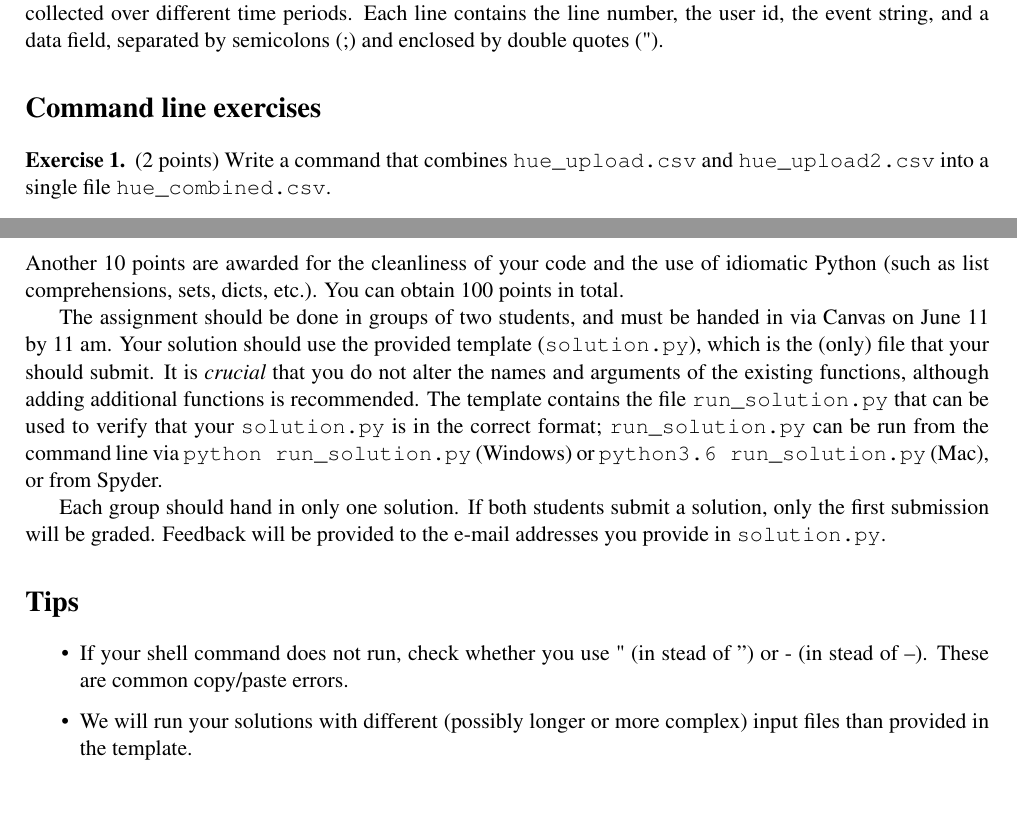
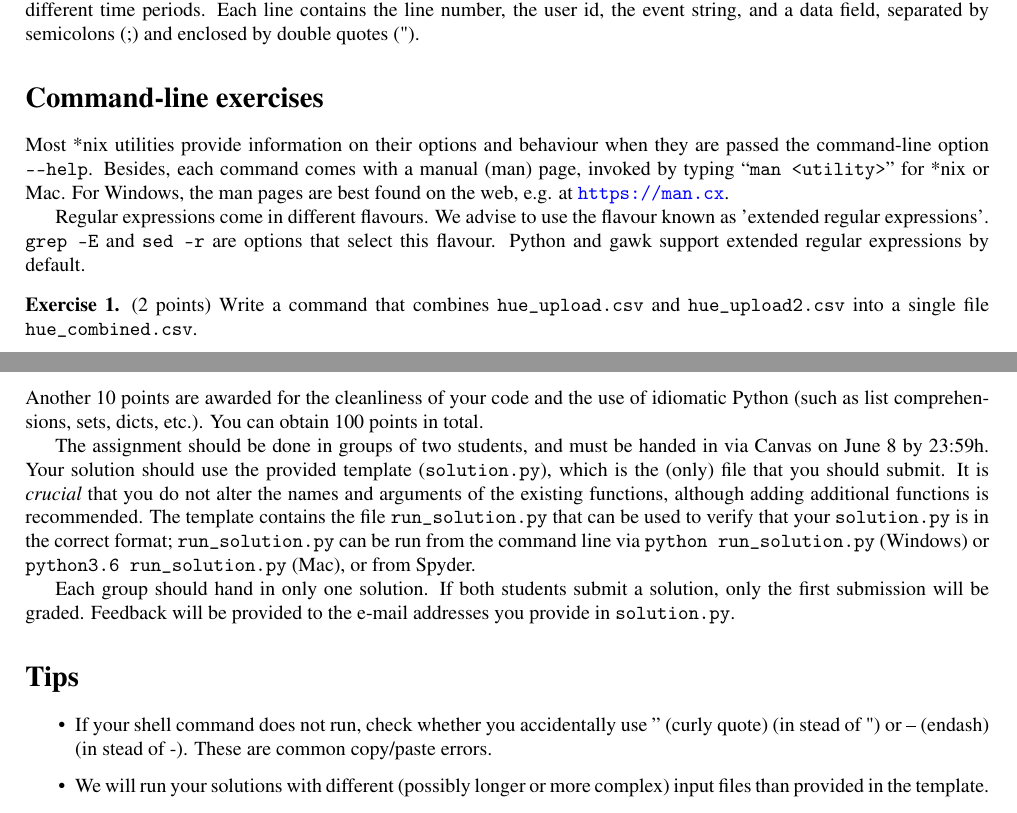
Before and after one commit to rfhh/project-big-data, a LaTeX problem sheet (assignment-1/Assignment1.tex): two parts of pages 1 and 3 of 3, joined at a grey line, cut so that both start at the same text. Compiled offline with pdfLaTeX.

Commit message:
Add tips for cmd line and regex to Ass. 1

```diff
--- a/assignment-1/Assignment1.tex
+++ b/assignment-1/Assignment1.tex
@@ -1,17 +1,17 @@
-\documentclass[11pt]{article}
+\documentclass[a4paper]{report}
 
 \usepackage{amsthm}
 \usepackage{anysize}
 \usepackage[english]{babel}
 \usepackage{comment}
-\usepackage{courier}
+% \usepackage{courier}
 \usepackage[colorlinks=true,linkcolor=blue,urlcolor=blue]{hyperref}
 \usepackage{mathptmx}
 \usepackage{paralist}
 
-\usepackage{fixltx2e} % LaTeX patches, \textsubscript
-\usepackage{cmap} % fix search and cut-and-paste in Acrobat
-\usepackage{ifthen}
+% \usepackage{fixltx2e} % LaTeX patches, \textsubscript
+% \usepackage{cmap} % fix search and cut-and-paste in Acrobat
+% \usepackage{ifthen}
 \usepackage[T1]{fontenc}
 \usepackage[utf8]{inputenc}
 \usepackage{paralist}
@@ -38,8 +38,20 @@
 
 The files \texttt{hue\_upload.csv} and \texttt{hue\_upload2.csv} are two files in the same format, that have been collected over different time periods. Each line contains the line number, the user id, the event string, and a data field, separated by semicolons (;) and enclosed by double quotes (\textquotedbl{}).
 
-\section*{Command line exercises}
+\section*{Command-line exercises}
 \label{command-line-exercises}
+
+Most *nix utilities provide information on their options and behaviour when
+they are passed the command-line option \texttt{-{}-help}. Besides, each
+command comes with a manual (man) page, invoked by typing ``\texttt{man
+<utility>}'' for
+*nix or Mac. For Windows, the man pages are best found on the web, e.g.
+at \url{https://man.cx}.
+
+Regular expressions come in different flavours. We advise to use the flavour
+known as 'extended regular expressions'. \texttt{grep -E} and \texttt{sed -r}
+are options that select this flavour. Python and gawk support extended regular
+expressions by default.
 
 \begin{exercise}
 	(2 points) Write a command that combines \texttt{hue\_upload.csv} and \texttt{hue\_upload2.csv} into a single file \texttt{hue\_combined.csv}.
@@ -172,7 +184,9 @@ constructs and library APIs. Use this for all your Python work!
 Another 10 points are awarded for the cleanliness of your code and the use of idiomatic Python (such as list comprehensions, sets, dicts,
 etc.). You can obtain 100 points in total.
 
-The assignment should be done in groups of two students, and must be handed in via Canvas on June 11 by 11 am. Your solution should use the provided template (\texttt{solution.py}), which is the (only) file that your should submit. It is \emph{crucial} that you do not alter the names and arguments of the existing functions, although adding additional functions is recommended. The template contains the file \texttt{run\_solution.py} that can be used to verify that your \texttt{solution.py} is in the correct format; \texttt{run\_solution.py} can be run from the command line via \texttt{python run\_solution.py} (Windows) or \texttt{python3.6 run\_solution.py} (Mac), or from Spyder.
+The assignment should be done in groups of two students, and must be handed in
+via Canvas on June 8 by 23:59h.
+Your solution should use the provided template (\texttt{solution.py}), which is the (only) file that you should submit. It is \emph{crucial} that you do not alter the names and arguments of the existing functions, although adding additional functions is recommended. The template contains the file \texttt{run\_solution.py} that can be used to verify that your \texttt{solution.py} is in the correct format; \texttt{run\_solution.py} can be run from the command line via \texttt{python run\_solution.py} (Windows) or \texttt{python3.6 run\_solution.py} (Mac), or from Spyder.
 
 Each group should hand in only one solution. If both students submit a solution, only the first submission will be graded. Feedback will be provided to the e-mail addresses you provide in \texttt{solution.py}.
 
@@ -180,7 +194,9 @@ Each group should hand in only one solution. If both students submit a solution,
 
 \begin{itemize}
 	\setlength\itemsep{1mm}
-	\item If your shell command does not run, check whether you use \textquotedbl{} (in stead of ”) or - (in stead of –). These are common copy/paste errors.
+	\item If your shell command does not run, check whether you
+	accidentally use ” (curly quote) (in stead of \textquotedbl{}) or –
+	(endash) (in stead of -). These are common copy/paste errors.
 	\item We will run your solutions with different (possibly longer or more complex) input files than provided in the template.
 	\item Use the Python \href{https://docs.python.org/3/}{reference} on the web!
 \end{itemize}
```
Also changed, not shown: assignment-1/Assignment1.tex (2 more changed lines).
